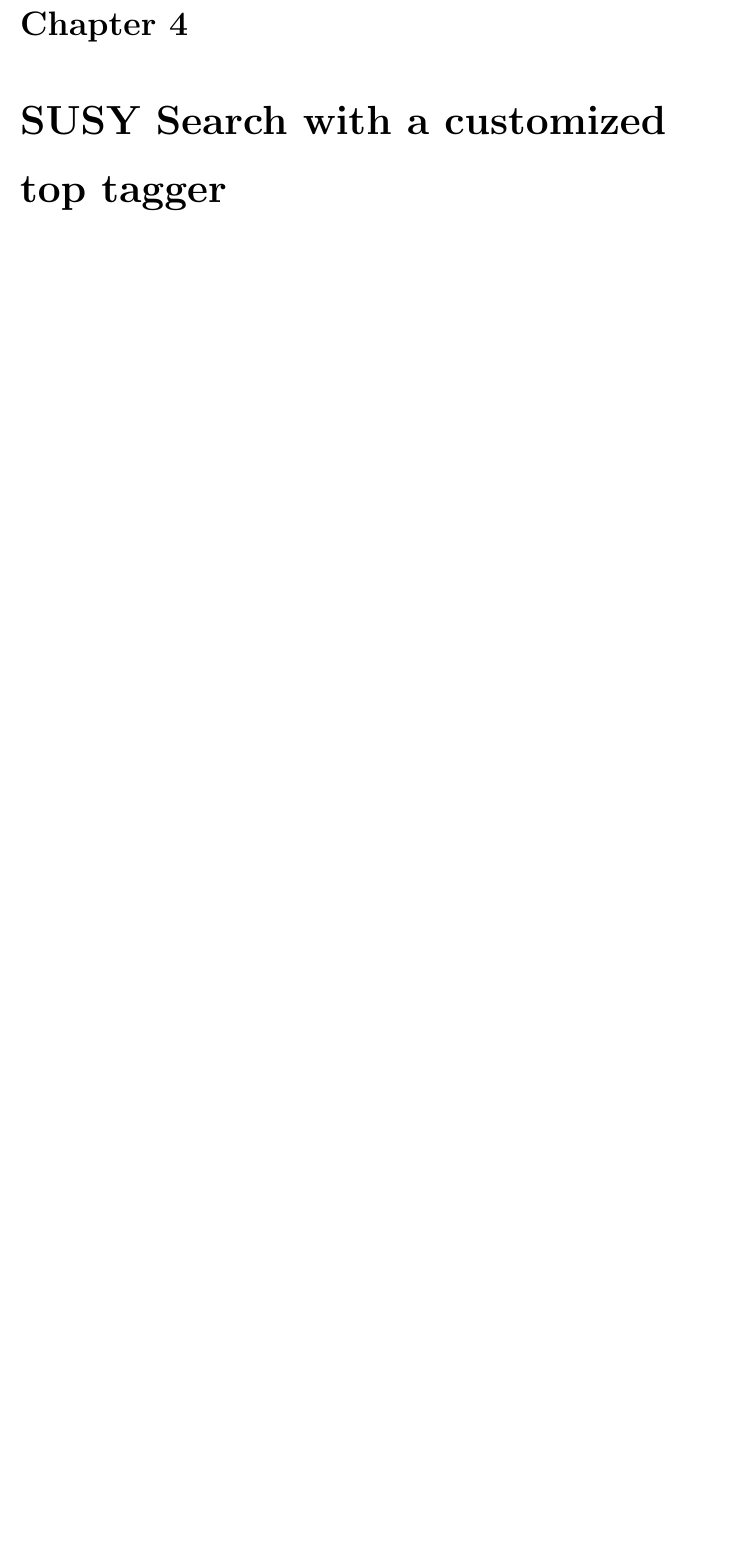
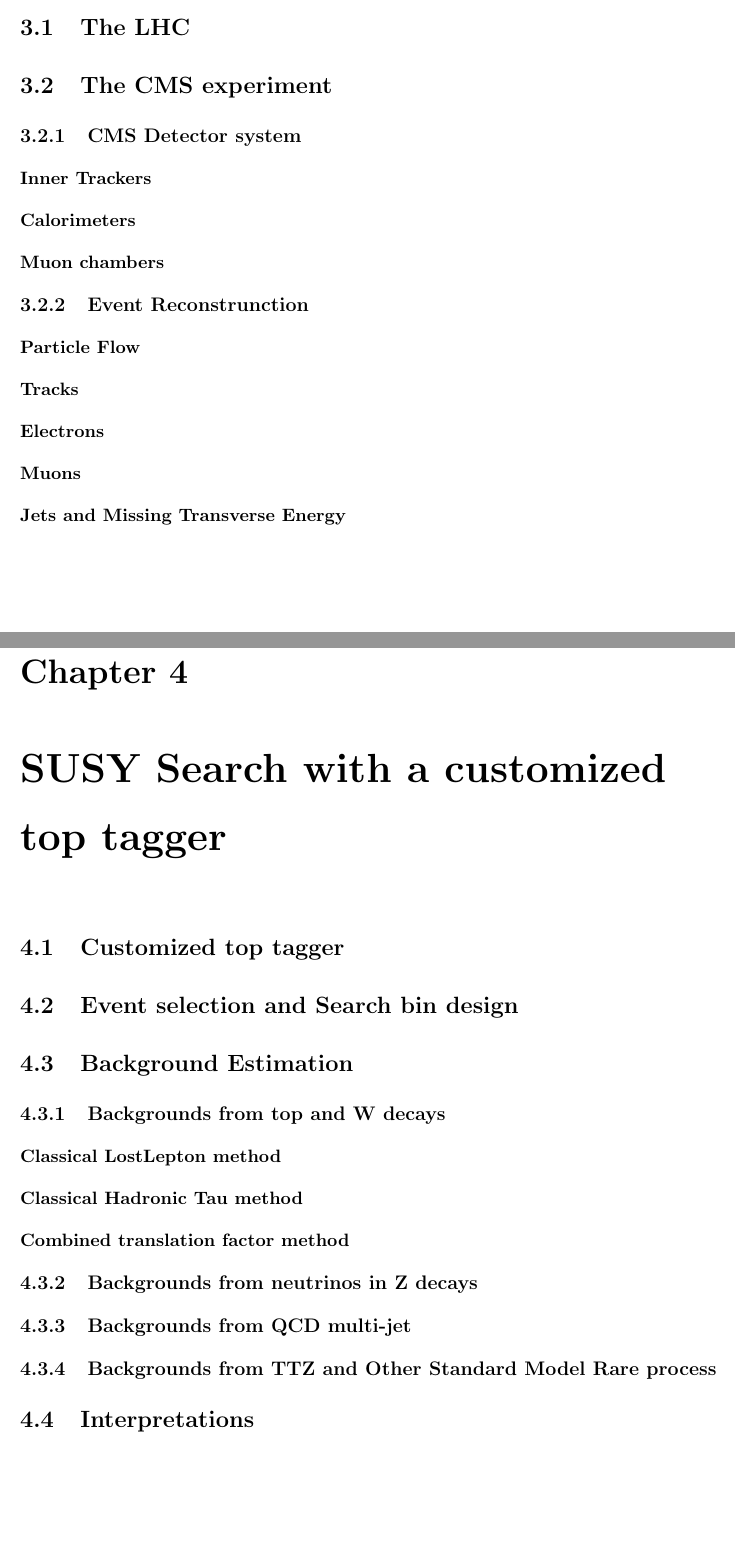
Before and after one commit to weihuacern/PHDThesis_SUSYSearch, a LaTeX thesis (thesis.tex, which reads sections/c3_LHCAndCMS.tex, sections/c4_SUSYTopTaggerAnalysis.tex): part of page 13 of 15 before the commit and two parts of pages 13 and 14 of 16 after it, the two joined at a grey line, cut at the place of the change, the shorter picture padded with empty space. Compiled offline with pdfLaTeX; a LaTeX package or settings file that is missing is left out.

Commit message:
more details in each chapter,

```diff
--- a/sections/c3_LHCAndCMS.tex
+++ b/sections/c3_LHCAndCMS.tex
@@ -1 +1,17 @@
 \chapter{The LHC and The CMS experiment}
+
+\section{The LHC}
+
+\section{The CMS experiment}
+
+\subsection{CMS Detector system}
+\subsubsection{Inner Trackers}
+\subsubsection{Calorimeters}
+\subsubsection{Muon chambers}
+
+\subsection{Event Reconstrunction}
+\subsubsection{Particle Flow}
+\subsubsection{Tracks}
+\subsubsection{Electrons}
+\subsubsection{Muons}
+\subsubsection{Jets and Missing Transverse Energy}
--- a/sections/c4_SUSYTopTaggerAnalysis.tex
+++ b/sections/c4_SUSYTopTaggerAnalysis.tex
@@ -1 +1,17 @@
 \chapter{SUSY Search with a customized top tagger}
+
+\section{Customized top tagger}
+
+\section{Event selection and Search bin design}
+
+\section{Background Estimation}
+
+\subsection{Backgrounds from top and W decays}
+\subsubsection{Classical LostLepton method}
+\subsubsection{Classical Hadronic Tau method}
+\subsubsection{Combined translation factor method}
+\subsection{Backgrounds from neutrinos in Z decays}
+\subsection{Backgrounds from QCD multi-jet}
+\subsection{Backgrounds from TTZ and Other Standard Model Rare process}
+
+\section{Interpretations}
```
Also changed, not shown: sections/c1_Introduction.tex (+1 -0 lines), sections/c2_SMAndSUSY.tex (+10 -0 lines), ucr.cls (+0 -4 lines).
